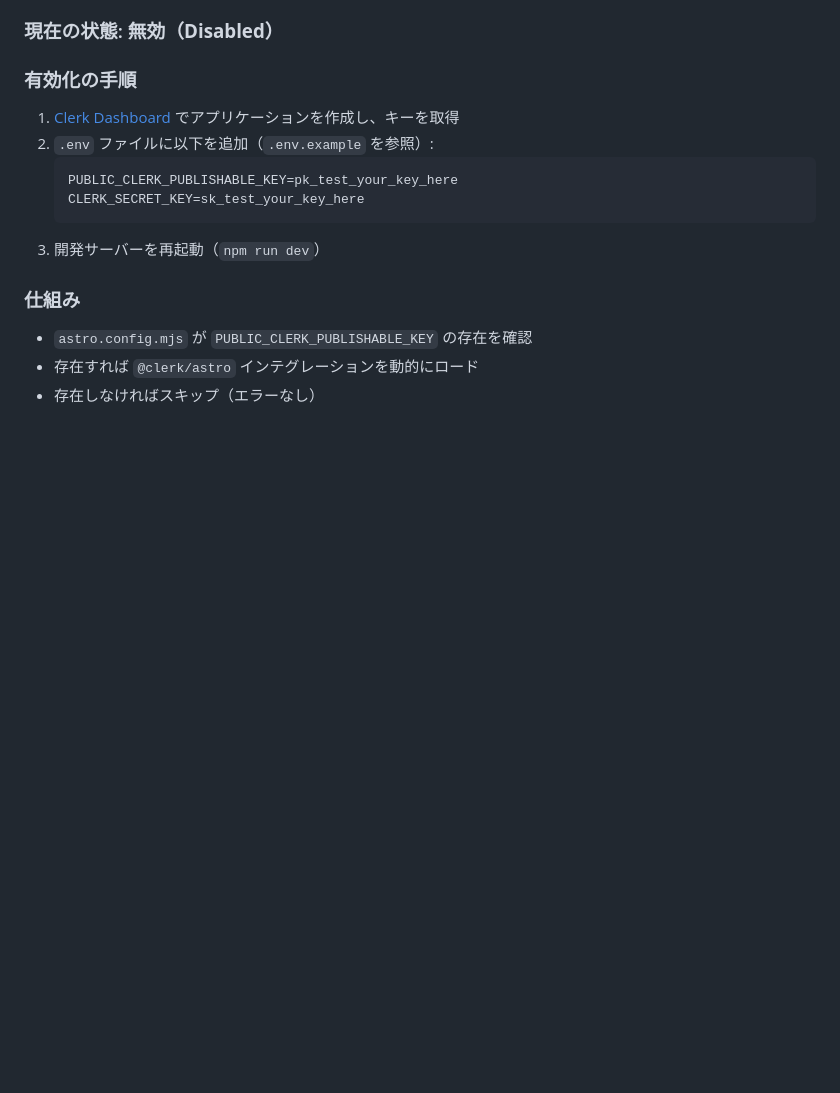
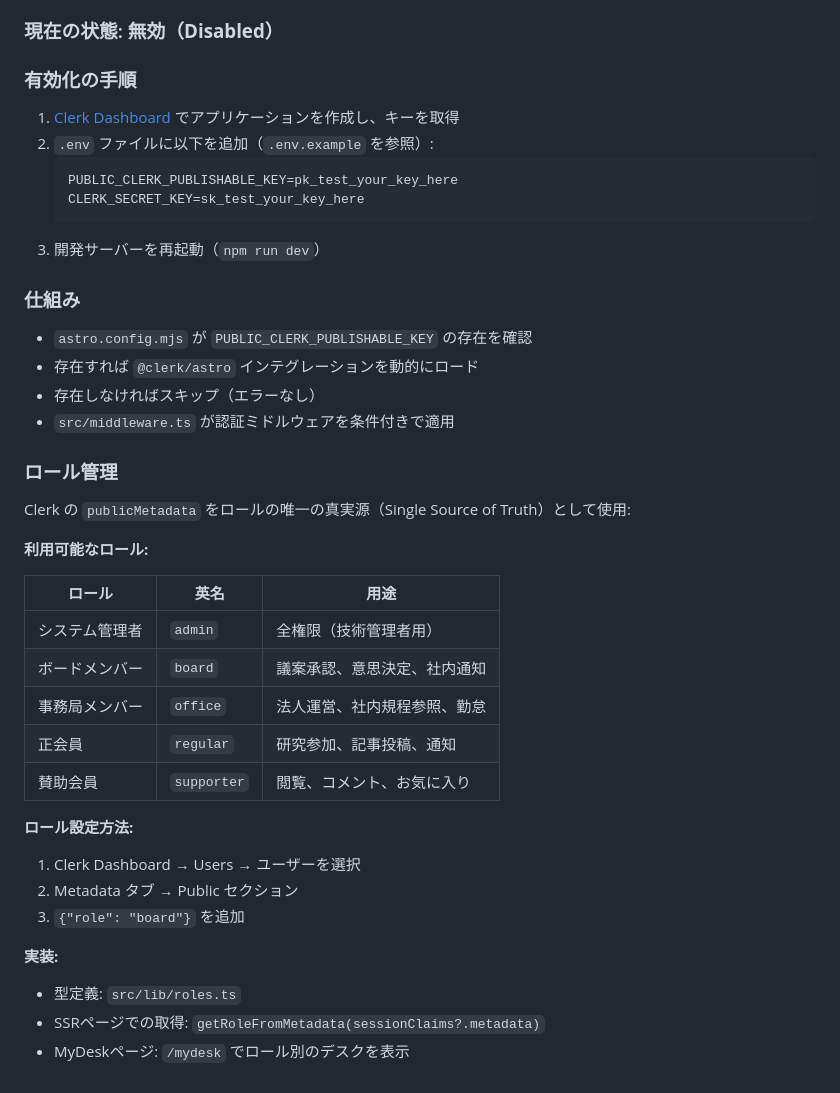
Before and after one commit to nexs-npo/nexs-web, a Markdown page: docs/02_ARCHITECTURE.md, the part around the change. Rendered like a GitHub page; blank space fills up the shorter version.

```diff
--- a/docs/02_ARCHITECTURE.md
+++ b/docs/02_ARCHITECTURE.md
@@ -104,3 +104,28 @@ Clerkは **環境変数によるオプトイン方式** で管理されている
 - `astro.config.mjs` が `PUBLIC_CLERK_PUBLISHABLE_KEY` の存在を確認
 - 存在すれば `@clerk/astro` インテグレーションを動的にロード
 - 存在しなければスキップ（エラーなし）
+- `src/middleware.ts` が認証ミドルウェアを条件付きで適用
+
+### ロール管理
+
+Clerk の `publicMetadata` をロールの唯一の真実源（Single Source of Truth）として使用:
+
+**利用可能なロール:**
+
+| ロール | 英名 | 用途 |
+|--------|------|------|
+| システム管理者 | `admin` | 全権限（技術管理者用） |
+| ボードメンバー | `board` | 議案承認、意思決定、社内通知 |
+| 事務局メンバー | `office` | 法人運営、社内規程参照、勤怠 |
+| 正会員 | `regular` | 研究参加、記事投稿、通知 |
+| 賛助会員 | `supporter` | 閲覧、コメント、お気に入り |
+
+**ロール設定方法:**
+1. Clerk Dashboard → Users → ユーザーを選択
+2. Metadata タブ → Public セクション
+3. `{"role": "board"}` を追加
+
+**実装:**
+- 型定義: `src/lib/roles.ts`
+- SSRページでの取得: `getRoleFromMetadata(sessionClaims?.metadata)`
+- MyDeskページ: `/mydesk` でロール別のデスクを表示
```
Also changed, not shown: CLAUDE.md (+20 -2 lines).
